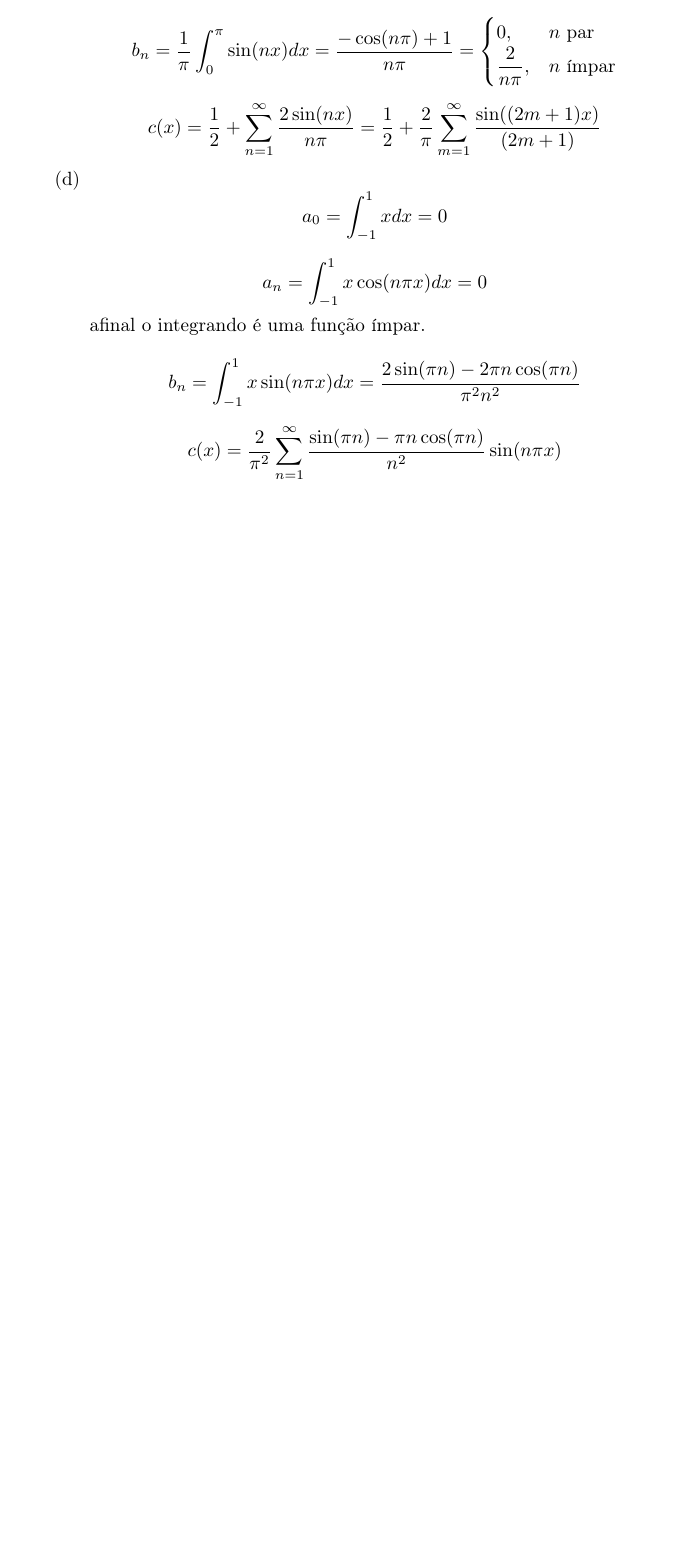
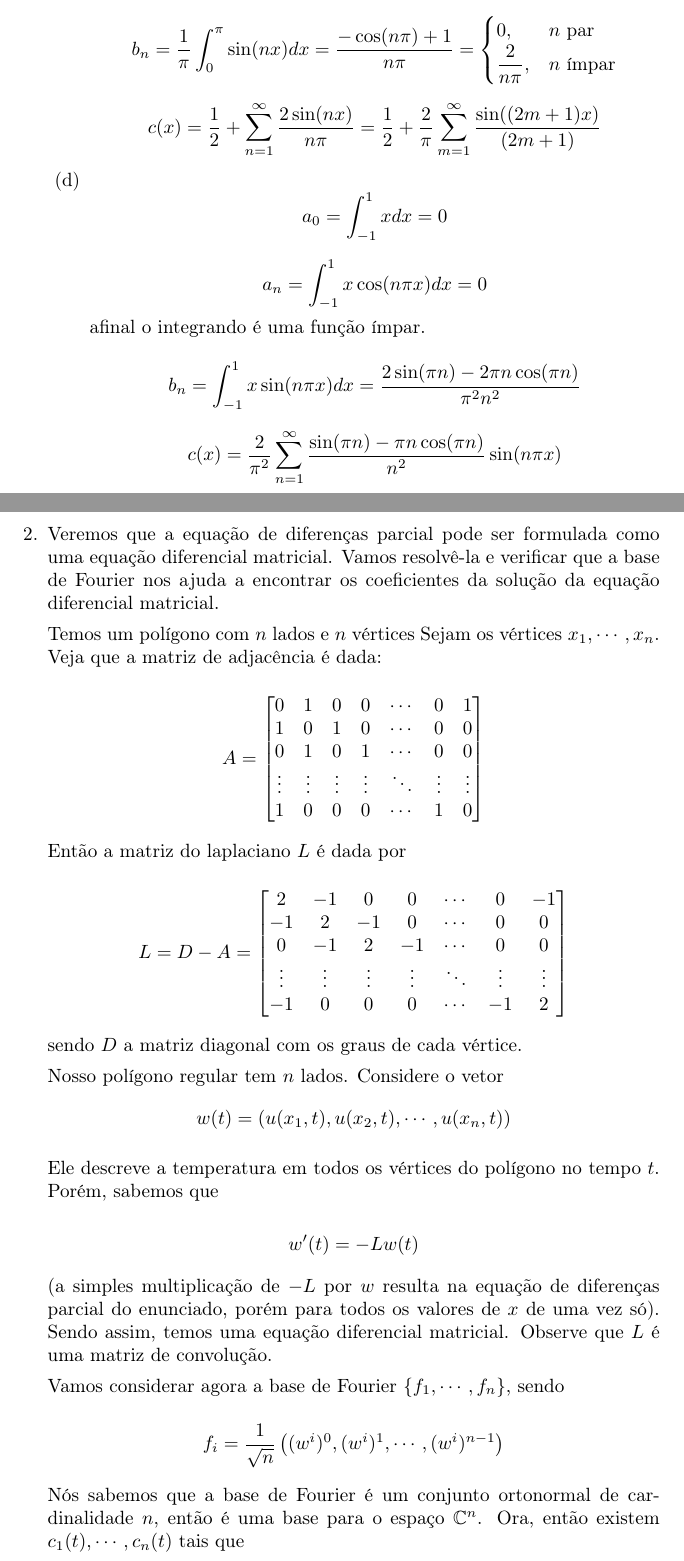
Before and after one commit to lucasresck/pde, a LaTeX document (list_4/main.tex): part of page 2 of 2 before the commit and two parts of pages 2 and 3 of 4 after it, the two joined at a grey line, cut so that both start at the same text, the shorter picture padded with empty space. Compiled offline with pdfLaTeX.

Commit message:
Finish exercise 2

```diff
--- a/list_4/main.tex
+++ b/list_4/main.tex
@@ -13,6 +13,7 @@
 \usepackage{amsmath}
 \usepackage{hyperref}
 \usepackage{listings}
+\usepackage{amssymb}
 
 %Hyperlinks
 \usepackage{hyperref}
@@ -108,3 +109,51 @@
 
                         $$c(x) = \dfrac{2}{\pi^2} \sum_{n=1}^{\infty} \dfrac{\sin(\pi n) - \pi n \cos(\pi n)}{n^2} \sin(n\pi x)$$
                 \end{enumerate}
+
+            \item Veremos que a equação de diferenças parcial pode ser formulada
+                como uma equação diferencial matricial. Vamos resolvê-la e verificar
+                que a base de Fourier nos ajuda a encontrar os coeficientes da solução
+                da equação diferencial matricial.
+
+                Temos um polígono com $n$ lados e $n$ vértices
+                Sejam os vértices $x_1, \cdots, x_n$.
+                Veja que a matriz de adjacência é dada:
+
+                $$A = \begin{bmatrix}
+                    0 & 1 & 0 & 0 & \cdots & 0 & 1 \\
+                    1 & 0 & 1 & 0 &\cdots & 0 & 0 \\
+                    0 & 1 & 0 & 1 &\cdots & 0 & 0 \\
+                    \vdots & \vdots & \vdots & \vdots & \ddots & \vdots & \vdots \\
+                    1 & 0 & 0 & 0 & \cdots & 1 & 0 \\
+                \end{bmatrix}$$
+
+                Então a matriz do laplaciano $L$ é dada por
+
+                $$L = D - A = \begin{bmatrix}
+                    2 & -1 & 0 & 0 & \cdots & 0 & -1 \\
+                    -1 & 2 & -1 & 0 &\cdots & 0 & 0 \\
+                    0 & -1 & 2 & -1 &\cdots & 0 & 0 \\
+                    \vdots & \vdots & \vdots & \vdots & \ddots & \vdots & \vdots \\
+                    -1 & 0 & 0 & 0 & \cdots & -1 & 2 \\
+                \end{bmatrix}$$
+
+                sendo $D$ a matriz diagonal com os graus de cada vértice.
+
+                Nosso polígono regular tem $n$ lados. Considere o vetor $$w(t) = (u(x_1, t), u(x_2, t), \cdots, u(x_n, t))$$
+
+                Ele descreve a temperatura em todos os vértices do polígono no tempo $t$.
+                Porém, sabemos que
+
+                $$w'(t) = -L w(t)$$
+
+                (a simples multiplicação de $-L$ por $w$ resulta na equação de diferenças parcial do enunciado,
+                porém para todos os valores de $x$ de uma vez só).
+                Sendo assim, temos uma equação diferencial matricial.
+                Observe que $L$ é uma matriz de convolução.
+
+                Vamos considerar agora a base de Fourier $\{f_1, \cdots, f_n\}$, sendo
+
+                $$f_i = \dfrac{1}{\sqrt{n}} \left((w^i)^0, (w^i)^1, \cdots, (w^i)^{n-1}\right)$$
+
+                Nós sabemos que a base de Fourier é um conjunto ortonormal de cardinalidade $n$, então é uma base para o espaço
+                $\mathbb{C}^n$. Ora, então existem $c_1(t), \cdots, c_n(t)$ tais que
```
Also changed, not shown: list_4/main.tex (30 more changed lines).
